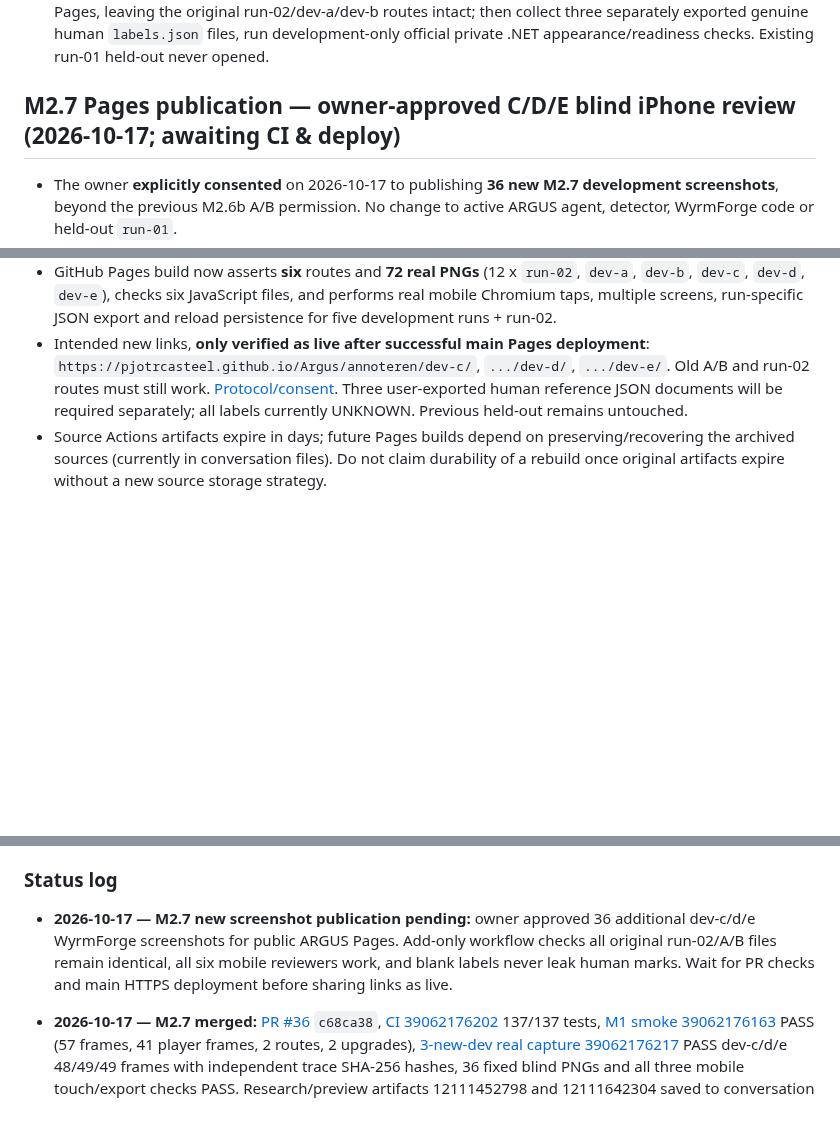
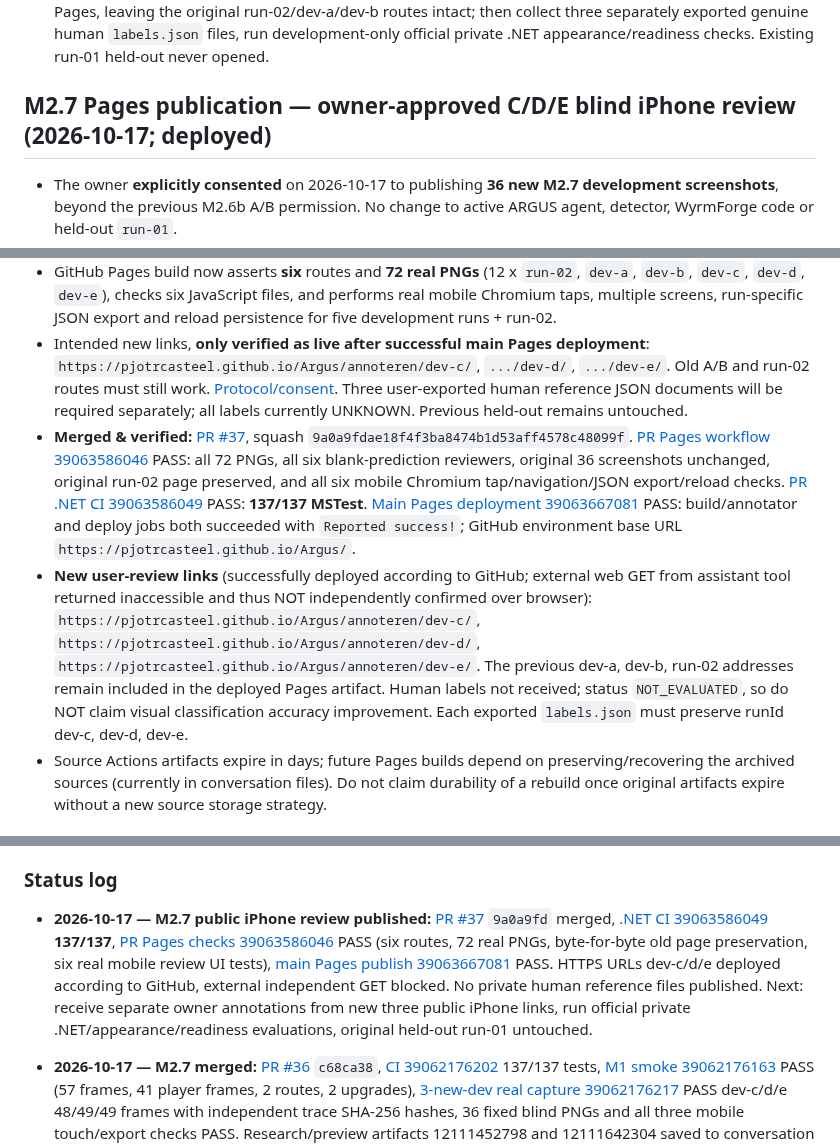
Before and after one commit to pjotrcasteel/Argus, a Markdown page: docs/CONTINUITY.md, 3 parts joined by grey strips. Rendered like a GitHub page; blank space fills up the shorter version.

Commit message:
docs(handover): confirm PR37 merge, 137 tests, six mobile pages and successful main Pages deploy

```diff
--- a/docs/CONTINUITY.md
+++ b/docs/CONTINUITY.md
@@ -270,12 +270,14 @@ Validation: [.NET CI 39046004064](https://github.com/pjotrcasteel/Argus/actions/
 - **Preserved private research artifacts, 7-day Actions retention:** [Original traces + fixed study plan](https://github.com/pjotrcasteel/Argus/actions/runs/39062176217/artifacts/12111452798) (~21 MB) and [blind iPhone-ready three-page static ZIP](https://github.com/pjotrcasteel/Argus/actions/runs/39062176217/artifacts/12111642304) (~5.3 MB). Downloaded additionally to current ChatGPT conversation files as `ARGUS_M2.7_Full_Development_Evidence.zip` and `ARGUS_M2.7_Blind_iPhone_Review.zip`, ZIP integrity verified. Local overview of 4 chosen screenshots per run shows distinct in-game layouts/backgrounds (bone shrine / runes forge / ruined forest-style arena), **not a human-validated negative-label count**. Static PNG pages are **not** publicly deployed.
 - [M2.7 protocol](M2-7-NEW-DEVELOPMENT-COHORT.md). **Next:** obtain fresh, explicit user permission before publishing *these new 36 images* to GitHub Pages, leaving the original run-02/dev-a/dev-b routes intact; then collect three separately exported genuine human `labels.json` files, run development-only official private .NET appearance/readiness checks. Existing run-01 held-out never opened.
 
-## M2.7 Pages publication — owner-approved C/D/E blind iPhone review (2026-10-17; awaiting CI & deploy)
+## M2.7 Pages publication — owner-approved C/D/E blind iPhone review (2026-10-17; deployed)
 
 - The owner **explicitly consented** on 2026-10-17 to publishing **36 new M2.7 development screenshots**, beyond the previous M2.6b A/B permission. No change to active ARGUS agent, detector, WyrmForge code or held-out `run-01`.
 - The new `web/mobile-annotator/publish_m27.py` appends **dev-c/dev-d/dev-e** to the current public site after the unchanged M2.4+M2.6 site build; refuses overwriting any original `run-02/dev-a/dev-b` pages and verifies all 36 prior screenshots & three pages byte-identical. It cross-checks each of the **36 new original screenshot bytes**, frozen step numbers, blank human references and labels against the [real M2.7 research archive](https://github.com/pjotrcasteel/Argus/actions/runs/39062176217/artifacts/12111452798) and [prebuilt 3-page mobile archive](https://github.com/pjotrcasteel/Argus/actions/runs/39062176217/artifacts/12111642304). Zero private owner annotations or detected candidate coordinates are embedded.
 - GitHub Pages build now asserts **six** routes and **72 real PNGs** (12 x `run-02`, `dev-a`, `dev-b`, `dev-c`, `dev-d`, `dev-e`), checks six JavaScript files, and performs real mobile Chromium taps, multiple screens, run-specific JSON export and reload persistence for five development runs + run-02.
 - Intended new links, **only verified as live after successful main Pages deployment**: `https://pjotrcasteel.github.io/Argus/annoteren/dev-c/`, `.../dev-d/`, `.../dev-e/`. Old A/B and run-02 routes must still work. [Protocol/consent](M2-7-NEW-DEVELOPMENT-COHORT.md). Three user-exported human reference JSON documents will be required separately; all labels currently UNKNOWN. Previous held-out remains untouched.
+- **Merged & verified:** [PR #37](https://github.com/pjotrcasteel/Argus/pull/37), squash `9a0a9fdae18f4f3ba8474b1d53aff4578c48099f`. [PR Pages workflow 39063586046](https://github.com/pjotrcasteel/Argus/actions/runs/39063586046) PASS: all 72 PNGs, all six blank-prediction reviewers, original 36 screenshots unchanged, original run-02 page preserved, and all six mobile Chromium tap/navigation/JSON export/reload checks. [PR .NET CI 39063586049](https://github.com/pjotrcasteel/Argus/actions/runs/39063586049) PASS: **137/137 MSTest**. [Main Pages deployment 39063667081](https://github.com/pjotrcasteel/Argus/actions/runs/39063667081) PASS: build/annotator and deploy jobs both succeeded with `Reported success!`; GitHub environment base URL `https://pjotrcasteel.github.io/Argus/`.
+- **New user-review links** (successfully deployed according to GitHub; external web GET from assistant tool returned inaccessible and thus NOT independently confirmed over browser): `https://pjotrcasteel.github.io/Argus/annoteren/dev-c/`, `https://pjotrcasteel.github.io/Argus/annoteren/dev-d/`, `https://pjotrcasteel.github.io/Argus/annoteren/dev-e/`. The previous dev-a, dev-b, run-02 addresses remain included in the deployed Pages artifact. Human labels not received; status `NOT_EVALUATED`, so do NOT claim visual classification accuracy improvement. Each exported `labels.json` must preserve runId dev-c, dev-d, dev-e.
 - Source Actions artifacts expire in days; future Pages builds depend on preserving/recovering the archived sources (currently in conversation files). Do not claim durability of a rebuild once original artifacts expire without a new source storage strategy.
 
 ## Current engineering judgement / active hypotheses
@@ -339,7 +341,7 @@ The local **visual** mode requires Tesseract installed. Screenshots and traces a
 
 ### Status log
 
-- **2026-10-17 — M2.7 new screenshot publication pending:** owner approved 36 additional dev-c/d/e WyrmForge screenshots for public ARGUS Pages. Add-only workflow checks all original run-02/A/B files remain identical, all six mobile reviewers work, and blank labels never leak human marks. Wait for PR checks and main HTTPS deployment before sharing links as live.
+- **2026-10-17 — M2.7 public iPhone review published:** [PR #37](https://github.com/pjotrcasteel/Argus/pull/37) `9a0a9fd` merged, [.NET CI 39063586049](https://github.com/pjotrcasteel/Argus/actions/runs/39063586049) **137/137**, [PR Pages checks 39063586046](https://github.com/pjotrcasteel/Argus/actions/runs/39063586046) PASS (six routes, 72 real PNGs, byte-for-byte old page preservation, six real mobile review UI tests), [main Pages publish 39063667081](https://github.com/pjotrcasteel/Argus/actions/runs/39063667081) PASS. HTTPS URLs dev-c/d/e deployed according to GitHub, external independent GET blocked. No private human reference files published. Next: receive separate owner annotations from new three public iPhone links, run official private .NET/appearance/readiness evaluations, original held-out run-01 untouched.
 
 - **2026-10-17 — M2.7 merged:** [PR #36](https://github.com/pjotrcasteel/Argus/pull/36) `c68ca38`, [CI 39062176202](https://github.com/pjotrcasteel/Argus/actions/runs/39062176202) 137/137 tests, [M1 smoke 39062176163](https://github.com/pjotrcasteel/Argus/actions/runs/39062176163) PASS (57 frames, 41 player frames, 2 routes, 2 upgrades), [3-new-dev real capture 39062176217](https://github.com/pjotrcasteel/Argus/actions/runs/39062176217) PASS dev-c/d/e 48/49/49 frames with independent trace SHA-256 hashes, 36 fixed blind PNGs and all three mobile touch/export checks PASS. Research/preview artifacts 12111452798 and 12111642304 saved to conversation workspace, 7 days on GitHub. No human labels; NOT_EVALUATED. No public publishing of new 36 screenshots yet; owner permission required. Original held-out untouched.
 
```
